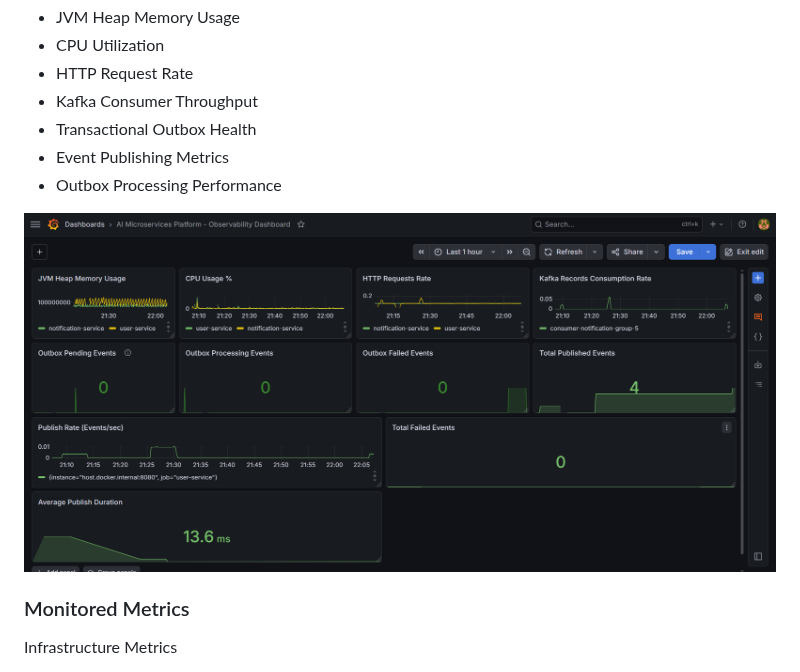
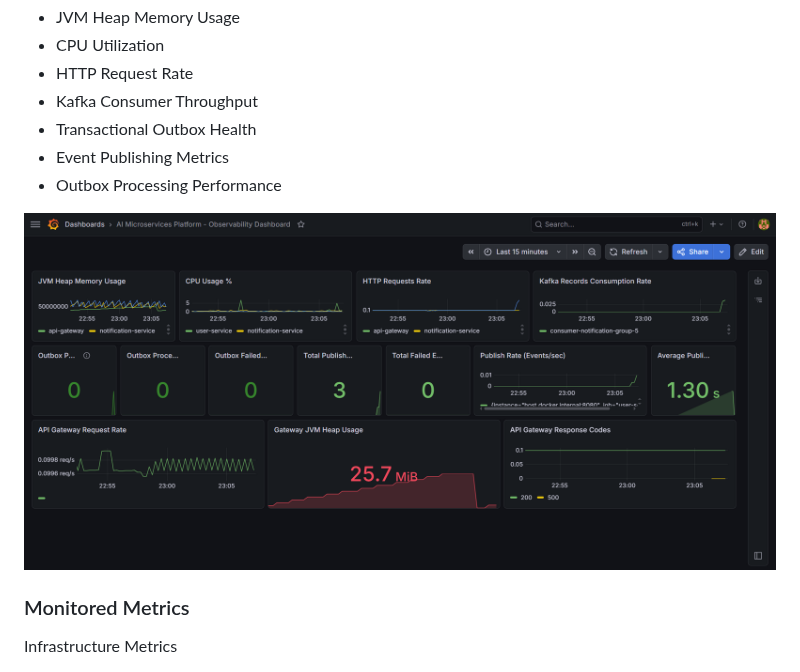
Before and after one commit to Rummy43/ai-microservices-platform, a Markdown page: README.md, the part around the change. GitHub-like rendering; pictures changed too: docs/grafana-observability-dashboard-v2.png (added).

Commit message:
docs: update architecture & grafana diagrams.

```diff
--- a/README.md
+++ b/README.md
@@ -254,7 +254,7 @@ Grafana dashboard providing visibility into:
 - Event Publishing Metrics
 - Outbox Processing Performance
 
-![Observability Dashboard](docs/grafana-observability-dashboard.png)
+![Observability Dashboard](docs/grafana-observability-dashboard-v2.png)
 
 ### Monitored Metrics
 
```
Also changed, not shown: docs/architecture-v1.png (added).
